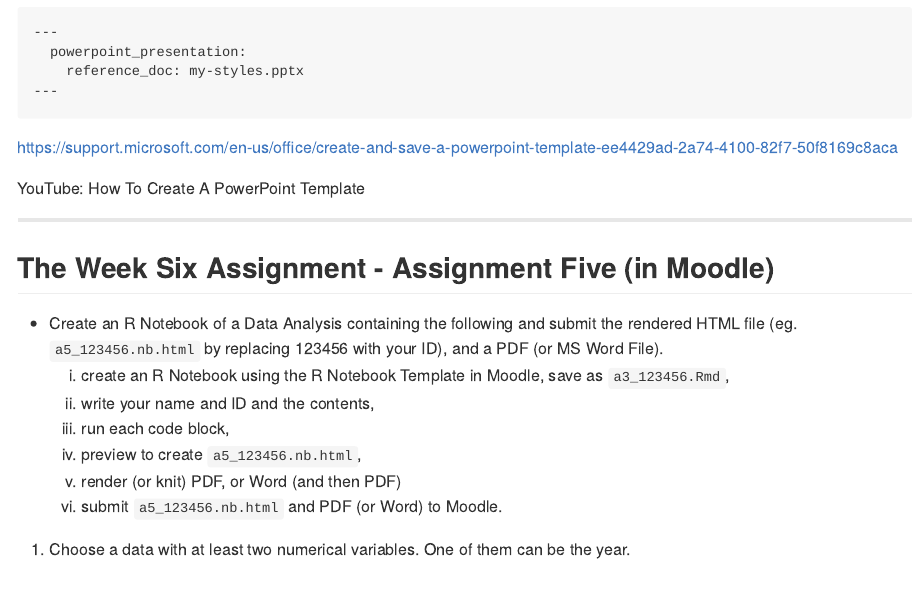
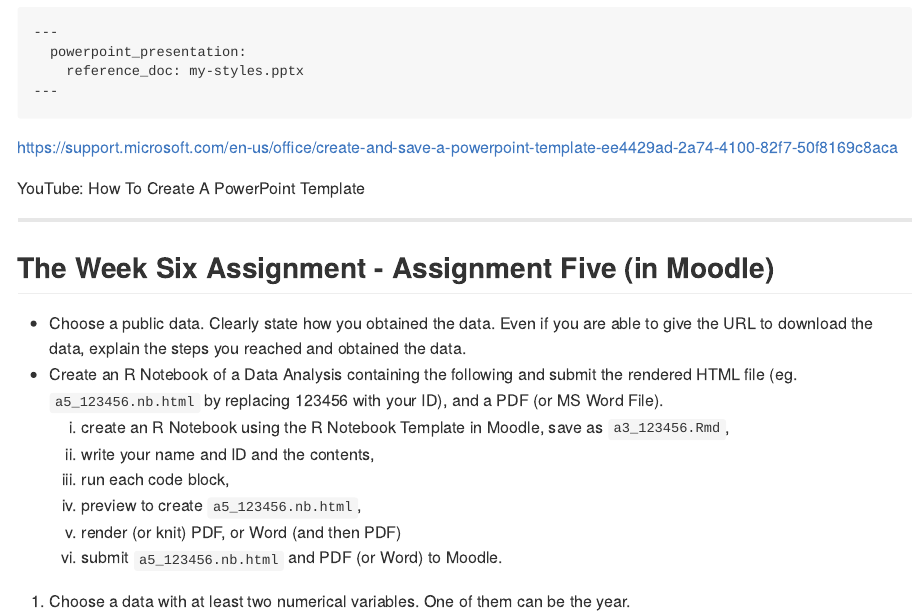
Before and after one commit to icu-hsuzuki/da4r2022_note, an R Markdown document (docs/eda5.Rmd): the page in a window 1100 px wide, from 17800 px down. The pictures show the output file docs/eda5.md that the author committed with the source, drawn offline in the style of GitHub; long lines of code are wrapped.

Commit message:
eda5 revised

```diff
--- a/docs/eda5.Rmd
+++ b/docs/eda5.Rmd
@@ -624,13 +624,14 @@ YouTube: How To Create A PowerPoint Template
 
 ## The Week Six Assignment - Assignment Five (in Moodle)
 
+* Choose a public data. Clearly state how you obtained the data. Even if you are able to give the URL to download the data, explain the steps you reached and obtained the data.
 * Create an R Notebook of a Data Analysis containing the following and submit the rendered HTML file (eg. `a5_123456.nb.html`  by replacing 123456 with your ID), and a PDF (or MS Word File).
   1. create an R Notebook using the R Notebook Template in Moodle,  save as `a3_123456.Rmd`,
   2. write your name and ID and the contents,
   3. run each code block,
   4. preview to create `a5_123456.nb.html`,
   5. render (or knit) PDF, or Word (and then PDF)
-  5. submit  `a5_123456.nb.html` and PDF (or Word) to Moodle.
+  6. submit  `a5_123456.nb.html` and PDF (or Word) to Moodle.
 
 1. Choose a data with at least two numerical variables. One of them can be the year.
 
```
Also changed, not shown: docs/eda5.md, docs/eda5.Rmd (16 more changed lines), 19 other files.
